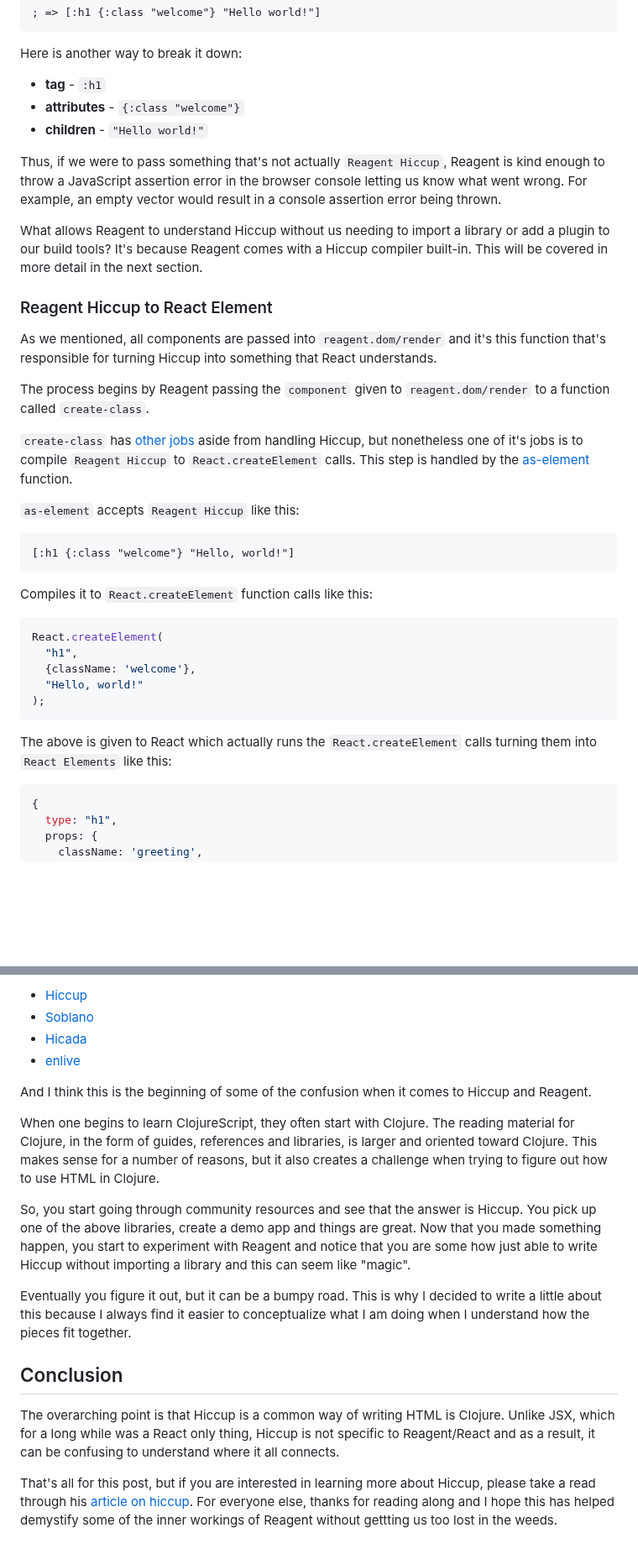
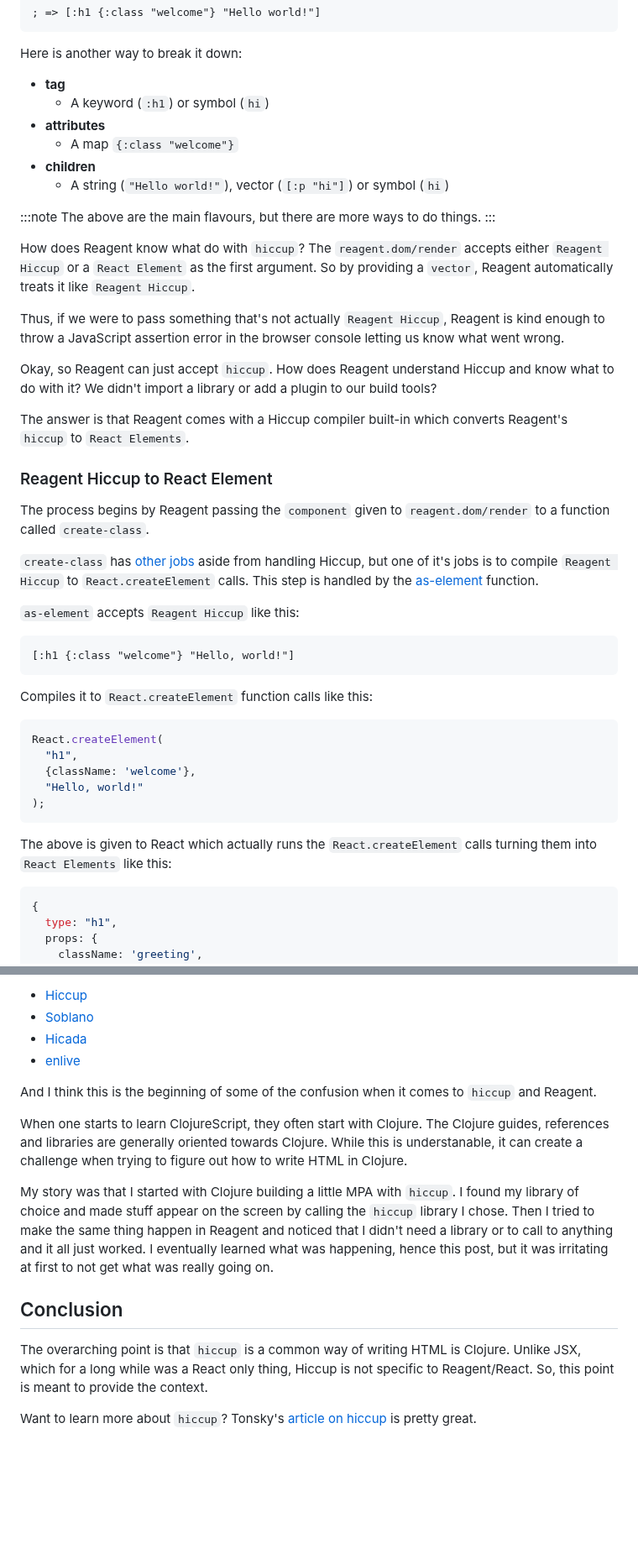
Before and after one commit to athomasoriginal/com.betweentwoparens, a Markdown page: src/posts/007-reagent-and-hiccup.md, 2 parts joined by grey strips. Shown at 84% size. Drawn GitHub-style; blank space fills up the shorter version.

````diff
--- a/src/posts/007-reagent-and-hiccup.md
+++ b/src/posts/007-reagent-and-hiccup.md
@@ -91,21 +118,40 @@ To be considered valid `Reagent Hiccup`, the vector you pass to Reagent needs to
 
 Here is another way to break it down:
 
-- **tag** - `:h1`
-- **attributes** - `{:class "welcome"}`
-- **children** - `"Hello world!"`
+* **tag**
+  * A keyword (`:h1`) or symbol (`hi`)
+* **attributes**
+  * A map `{:class "welcome"}`
+* **children**
+  * A string (`"Hello world!"`), vector (`[:p "hi"]`) or symbol (`hi`)
 
-Thus, if we were to pass something that's not actually `Reagent Hiccup`, Reagent is kind enough to throw a JavaScript assertion error in the browser console letting us know what went wrong.  For example, an empty vector would result in a console assertion error being thrown.
+:::note
+The above are the main flavours, but there are more ways to do things.
+:::
 
-What allows Reagent to understand Hiccup without us needing to import a library or add a plugin to our build tools?  It's because Reagent comes with a Hiccup compiler built-in.  This will be covered in more detail in the next section.
+How does Reagent know what do with `hiccup`?  The `reagent.dom/render` accepts
+either `Reagent Hiccup` or a `React Element` as the first argument.  So by
+providing a `vector`, Reagent automatically treats it like `Reagent Hiccup`.
+
+Thus, if we were to pass something that's not actually `Reagent Hiccup`,
+Reagent is kind enough to throw a JavaScript assertion error in the browser
+console letting us know what went wrong.
+
+Okay, so Reagent can just accept `hiccup`.  How does Reagent understand Hiccup
+and know what to do with it?  We didn't import a library or add a plugin to
+our build tools?
+
+The answer is that Reagent comes with a Hiccup compiler built-in which converts
+Reagent's `hiccup` to `React Elements`.
 
 ### Reagent Hiccup to React Element
 
-As we mentioned, all components are passed into `reagent.dom/render` and it's this function that's responsible for turning Hiccup into something that React understands.
+The process begins by Reagent passing the `component` given to `reagent.dom/render`
+to a function called `create-class`.
 
-The process begins by Reagent passing the `component` given to `reagent.dom/render` to a function called `create-class`.
-
-`create-class` has [other jobs](https://betweentwoparens.com/blog/what-the-reagent-component) aside from handling Hiccup, but nonetheless one of it's jobs is to compile `Reagent Hiccup` to `React.createElement` calls.  This step is handled by the [as-element](https://github.com/reagent-project/reagent/blob/88e9833be9c3135548d760286ffd84d88a0a0489/src/reagent/impl/template.cljs#L382) function.
+`create-class` has [other jobs] aside from handling Hiccup, but
+one of it's jobs is to compile `Reagent Hiccup` to `React.createElement` calls.
+This step is handled by the [as-element] function.
 
 `as-element` accepts `Reagent Hiccup` like this:
 
@@ -123,7 +169,8 @@ React.createElement(
 );
 ```
 
-The above is given to React which actually runs the `React.createElement` calls turning them into `React Elements` like this:
+The above is given to React which actually runs the `React.createElement` calls
+turning them into `React Elements` like this:
 
 ```javascript
 {
@@ -218,17 +278,26 @@ Hiccup was introduced by [James Reeves](https://github.com/weavejester/hiccup) a
 
-And I think this is the beginning of some of the confusion when it comes to Hiccup and Reagent.
+And I think this is the beginning of some of the confusion when it comes to
+`hiccup` and Reagent.
 
-When one begins to learn ClojureScript, they often start with Clojure.  The reading material for Clojure, in the form of guides, references and libraries, is larger and oriented toward Clojure.  This makes sense for a number of reasons, but it also creates a challenge when trying to figure out how to use HTML in Clojure.
+When one starts to learn ClojureScript, they often start with Clojure.  The
+Clojure guides, references and libraries are generally oriented towards Clojure.
+While this is understanable, it can create a challenge when trying to figure
+out how to write HTML in Clojure.
 
-So, you start going through community resources and see that the answer is Hiccup.  You pick up one of the above libraries, create a demo app and things are great.  Now that you made something happen, you start to experiment with Reagent and notice that you are some how just able to write Hiccup without importing a library and this can seem like "magic".
-
-Eventually you figure it out, but it can be a bumpy road.  This is why I decided to write a little about this because I always find it easier to conceptualize what I am doing when I understand how the pieces fit together.
+My story was that I started with Clojure building a little MPA with `hiccup`.
+I found my library of choice and made stuff appear on the screen by calling
+the `hiccup` library I chose.  Then I tried to make the same thing
+happen in Reagent and noticed that I didn't need a library or to call to anything
+and it all just worked.  I eventually learned what was happening, hence this
+post, but it was irritating at first to not get what was really going on.
 
 ## Conclusion
 
-The overarching point is that Hiccup is a common way of writing HTML is Clojure.  Unlike JSX, which for a long while was a React only thing, Hiccup is not specific to Reagent/React and as a result, it can be confusing to understand where it all connects.
+The overarching point is that `hiccup` is a common way of writing HTML is
+Clojure.  Unlike JSX, which for a long while was a React only thing, Hiccup is
+not specific to Reagent/React.  So, this point is meant to provide the context.
 
-That's all for this post, but if you are interested in learning more about Hiccup, please take a read through his [article on hiccup](https://tonsky.me/blog/hiccup/). For everyone else, thanks for reading along and I hope this has helped demystify some of the inner workings of Reagent without gettting us too lost in the weeds.
+Want to learn more about `hiccup`? Tonsky's [article on hiccup] is pretty great.
 
 
 [Guide to Writing Hiccup]: https://purelyfunctional.tv/guide/reagent/#hiccup
````
Also changed, not shown: other parts of src/posts/007-reagent-and-hiccup.md (+82 -32 lines).
